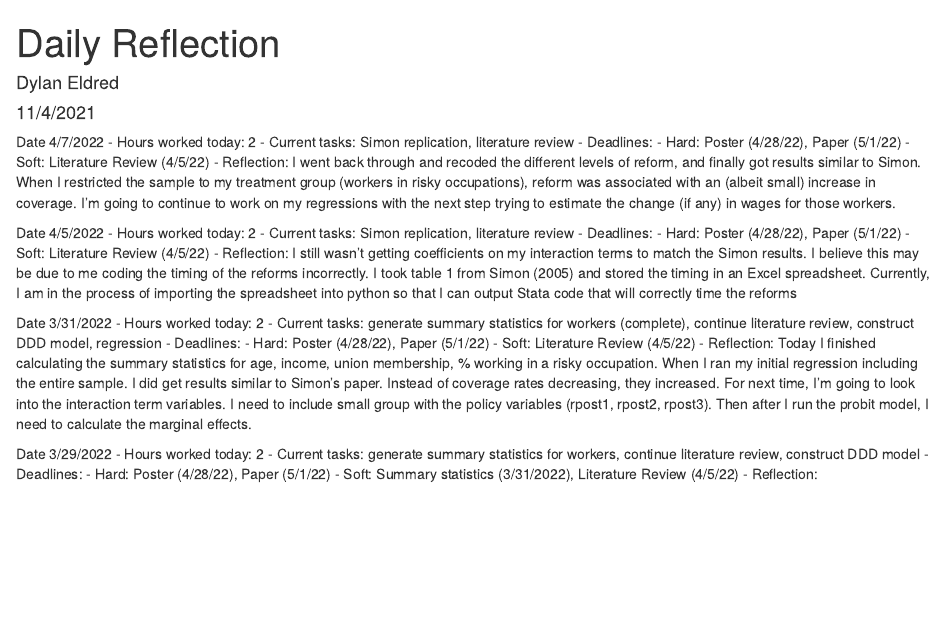
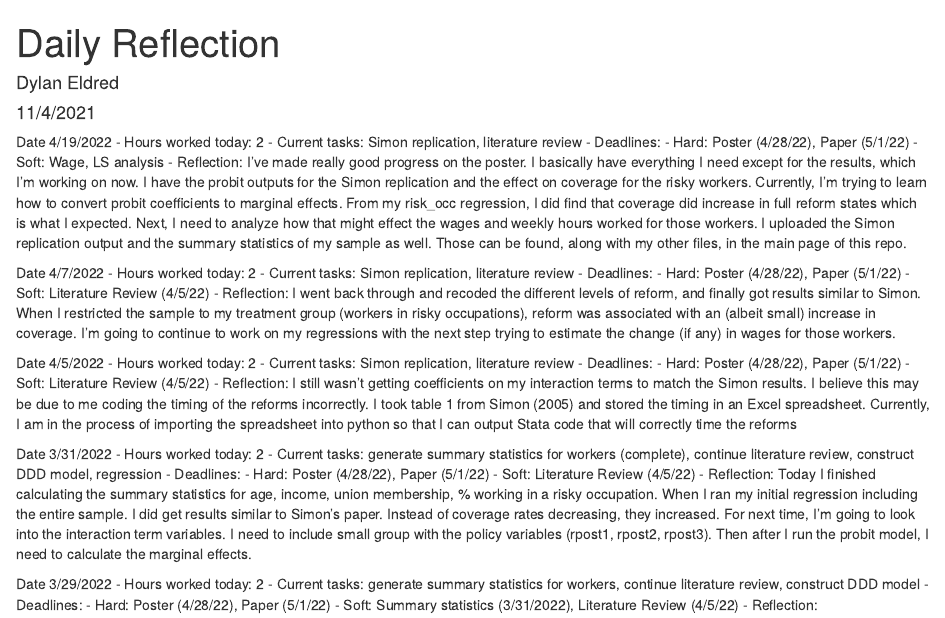
Before and after one commit to eldreddyl/distinction, an R Markdown document (eldreddyl_distinction_log.Rmd): the page in a window 1100 px wide, from its top. Rendered offline with R 4.5, knitr and Pandoc, with nearby package versions.

Commit message:
Daily Log 4/19/2022
Updated daily log

````diff
--- a/eldreddyl_distinction_log.Rmd
+++ b/eldreddyl_distinction_log.Rmd
@@ -8,6 +8,16 @@ output: html_document
 ```{r setup, include=FALSE}
 knitr::opts_chunk$set(echo = TRUE)
 ```
+Date 4/19/2022
+- Hours worked today: 2
+- Current tasks: Simon replication, literature review
+- Deadlines:
+    - Hard: Poster (4/28/22), Paper (5/1/22)
+    - Soft: Wage, LS analysis
+- Reflection: I've made really good progress on the poster. I basically have everything I need except for the results, which I'm working on now. I have the probit outputs for the Simon replication and the effect on coverage for the risky workers. Currently, I'm trying to learn how to convert probit coefficients to marginal effects. From my risk_occ regression, I did find that coverage did increase in full reform states which is what I expected. Next, I need to analyze how that might effect the wages and weekly hours worked for those workers. I uploaded the Simon replication output and the summary statistics of my sample as well. Those can be found, along with my other files, in the main page of this repo.
+
+
+
 
 Date 4/7/2022
 - Hours worked today: 2
````
